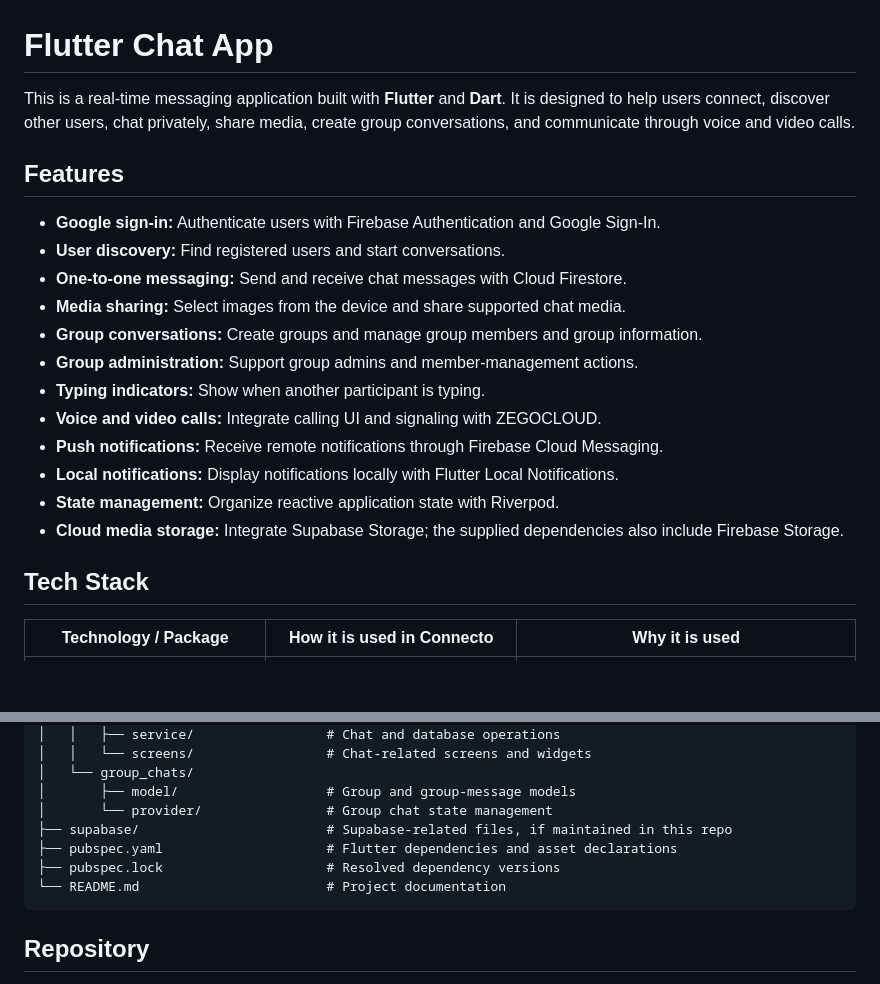
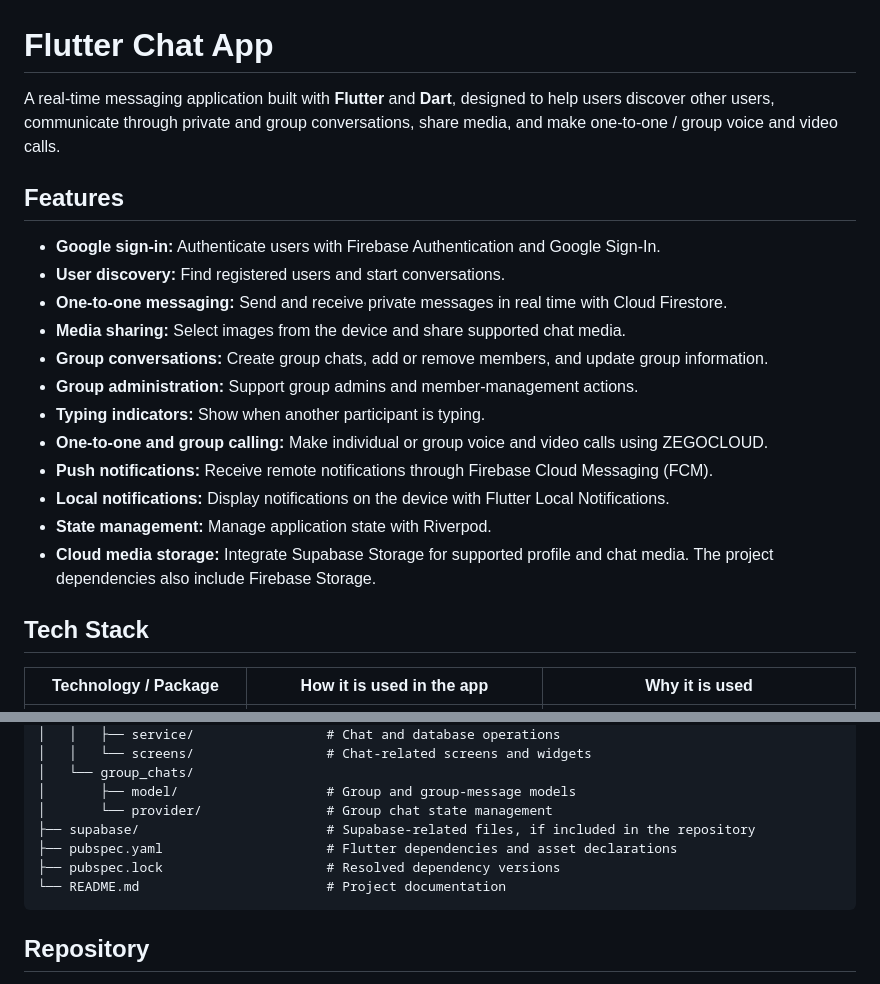
Before and after one commit to AliZaidiSyed/Chat_App, a Markdown page: README.md, 2 parts joined by grey strips. GitHub-like rendering; blank space fills up the shorter version.

````diff
--- a/README.md
+++ b/README.md
@@ -1,23 +1,23 @@
 # Flutter Chat App
 
-This is a real-time messaging application built with **Flutter** and **Dart**. It is designed to help users connect, discover other users, chat privately, share media, create group conversations, and communicate through voice and video calls.
+A real-time messaging application built with **Flutter** and **Dart**, designed to help users discover other users, communicate through private and group conversations, share media, and make one-to-one / group voice and video calls.
 
 ## Features
 
 - **Google sign-in:** Authenticate users with Firebase Authentication and Google Sign-In.
 - **User discovery:** Find registered users and start conversations.
-- **One-to-one messaging:** Send and receive chat messages with Cloud Firestore.
+- **One-to-one messaging:** Send and receive private messages in real time with Cloud Firestore.
 - **Media sharing:** Select images from the device and share supported chat media.
-- **Group conversations:** Create groups and manage group members and group information.
+- **Group conversations:** Create group chats, add or remove members, and update group information.
 - **Group administration:** Support group admins and member-management actions.
 - **Typing indicators:** Show when another participant is typing.
-- **Voice and video calls:** Integrate calling UI and signaling with ZEGOCLOUD.
-- **Push notifications:** Receive remote notifications through Firebase Cloud Messaging.
-- **Local notifications:** Display notifications locally with Flutter Local Notifications.
-- **State management:** Organize reactive application state with Riverpod.
-- **Cloud media storage:** Integrate Supabase Storage; the supplied dependencies also include Firebase Storage.
+- **One-to-one and group calling:** Make individual or group voice and video calls using ZEGOCLOUD.
+- **Push notifications:** Receive remote notifications through Firebase Cloud Messaging (FCM).
+- **Local notifications:** Display notifications on the device with Flutter Local Notifications.
+- **State management:** Manage application state with Riverpod.
+- **Cloud media storage:** Integrate Supabase Storage for supported profile and chat media. The project dependencies also include Firebase Storage.
 
 ## Tech Stack
 
-| Technology / Package | How it is used in Connecto | Why it is used |
+| Technology / Package | How it is used in the app | Why it is used |
 |---|---|---|
@@ -61,11 +61,17 @@ chat_app/
 │   └── group_chats/
 │       ├── model/                   # Group and group-message models
 │       └── provider/                # Group chat state management
-├── supabase/                        # Supabase-related files, if maintained in this repo
+├── supabase/                        # Supabase-related files, if included in the repository
 ├── pubspec.yaml                     # Flutter dependencies and asset declarations
 ├── pubspec.lock                     # Resolved dependency versions
 └── README.md                        # Project documentation
 ```
+
+
+
+
+
+
 
 ## Repository
 
````
Also changed, not shown: other parts of README.md (+19 -19 lines).
